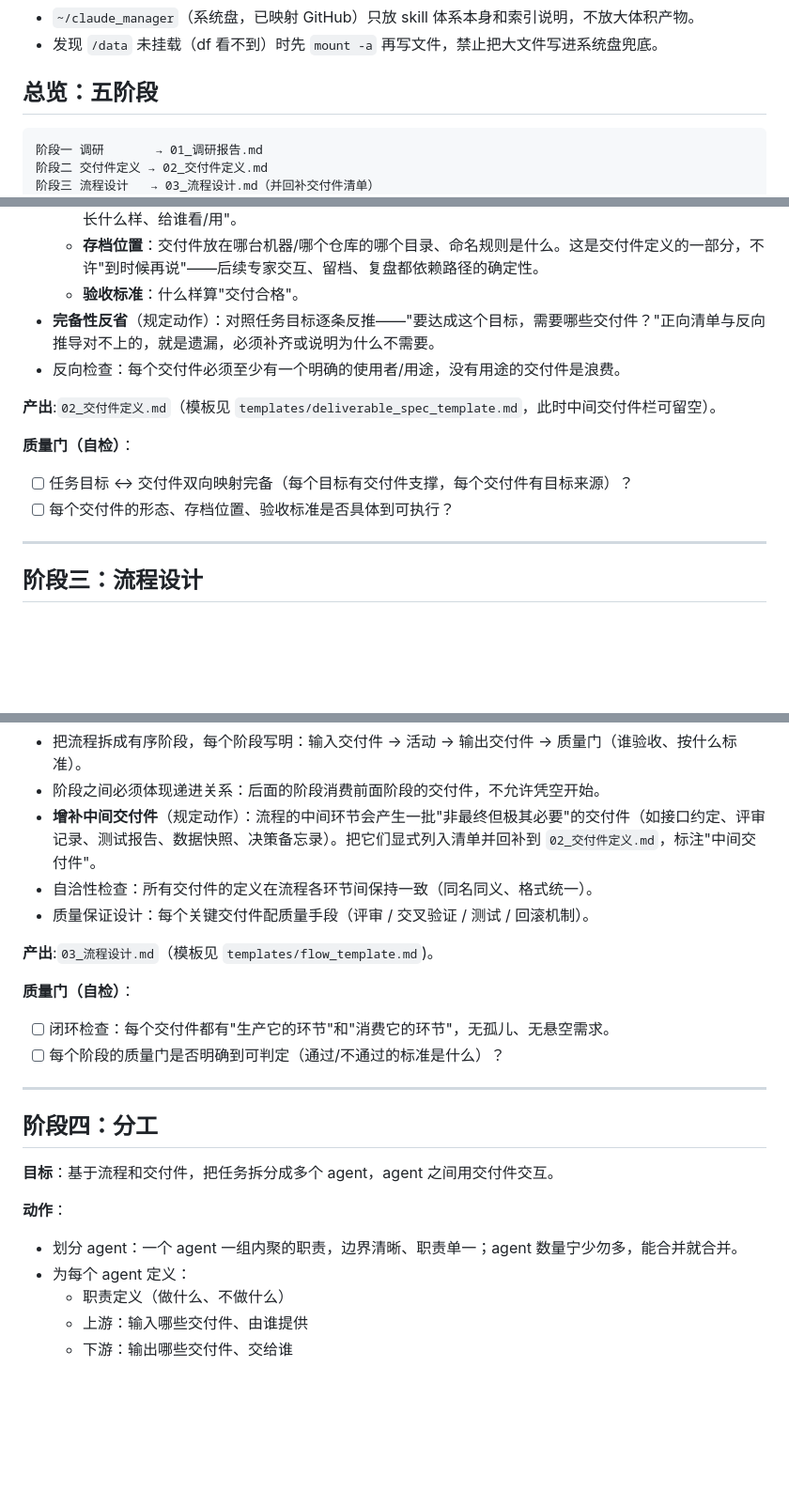
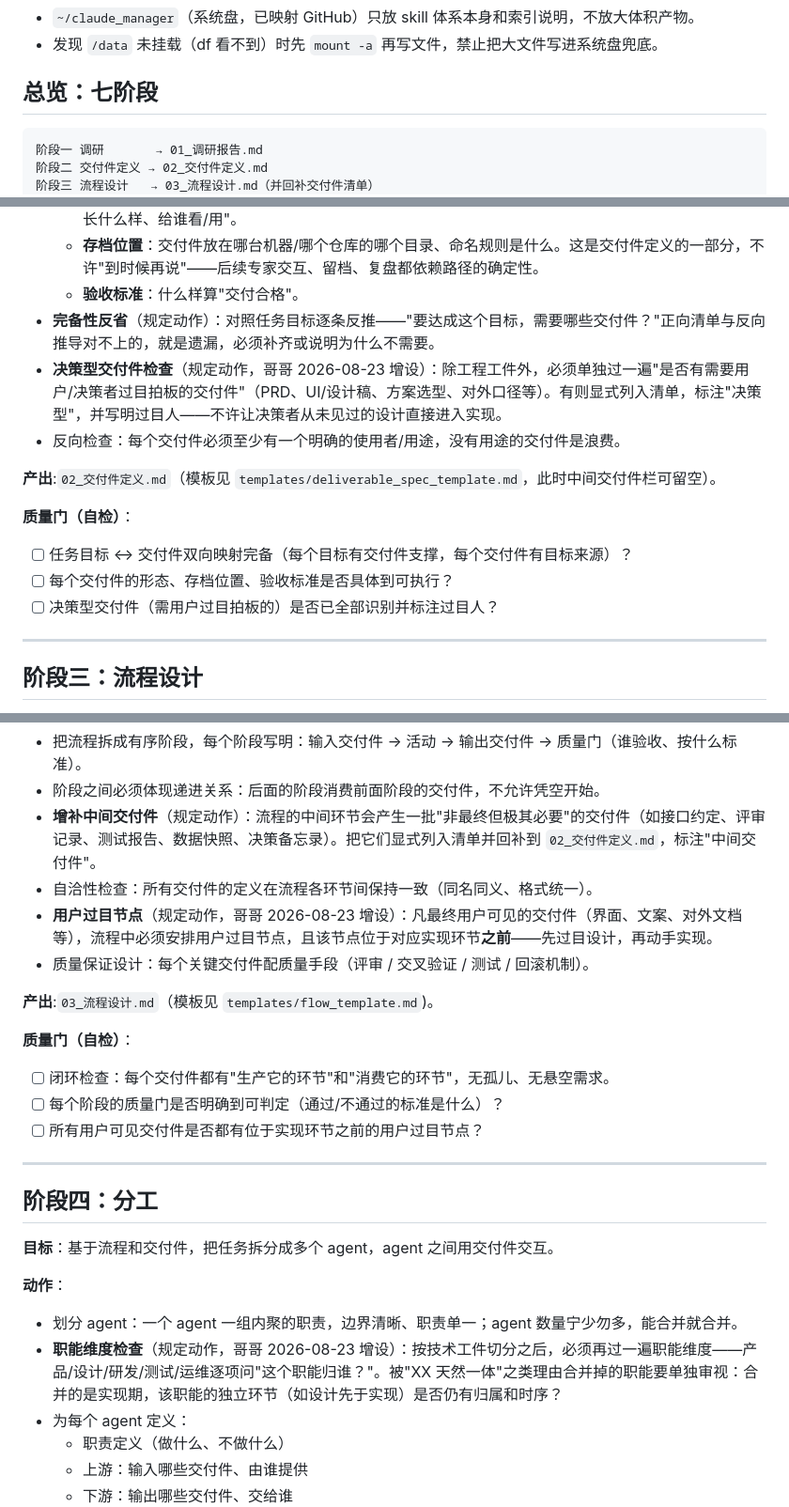
Before and after one commit to xumuhua/claude_manager, a Markdown page: skills/task-skill-forge/SKILL.md, 3 parts joined by grey strips. Shown at 94% size. Rendered like a GitHub page; blank space fills up the shorter version.

Commit message:
task-skill-forge: 三条修订（A-ux 复盘沉淀，哥哥 8/23 拍板）- 决策型交付件检查/用户过目节点/职能维度分工检查
Co-Authored-By: Claude <noreply@anthropic.com>

````diff
--- a/skills/task-skill-forge/SKILL.md
+++ b/skills/task-skill-forge/SKILL.md
@@ -25,7 +25,7 @@ description: 接到大型综合任务时，按"调研→交付件→流程→分
 - `~/claude_manager`（系统盘，已映射 GitHub）只放 skill 体系本身和索引说明，不放大体积产物。
 - 发现 `/data` 未挂载（df 看不到）时先 `mount -a` 再写文件，禁止把大文件写进系统盘兜底。
 
-## 总览：五阶段
+## 总览：七阶段
 
 ```
 阶段一 调研       → 01_调研报告.md
@@ -70,6 +70,7 @@ description: 接到大型综合任务时，按"调研→交付件→流程→分
   - **存档位置**：交付件放在哪台机器/哪个仓库的哪个目录、命名规则是什么。这是交付件定义的一部分，不许"到时候再说"——后续专家交互、留档、复盘都依赖路径的确定性。
   - **验收标准**：什么样算"交付合格"。
 - **完备性反省**（规定动作）：对照任务目标逐条反推——"要达成这个目标，需要哪些交付件？"正向清单与反向推导对不上的，就是遗漏，必须补齐或说明为什么不需要。
+- **决策型交付件检查**（规定动作，哥哥 2026-08-23 增设）：除工程工件外，必须单独过一遍"是否有需要用户/决策者过目拍板的交付件"（PRD、UI/设计稿、方案选型、对外口径等）。有则显式列入清单，标注"决策型"，并写明过目人——不许让决策者从未见过的设计直接进入实现。
 - 反向检查：每个交付件必须至少有一个明确的使用者/用途，没有用途的交付件是浪费。
 
 **产出**:`02_交付件定义.md`（模板见 `templates/deliverable_spec_template.md`，此时中间交付件栏可留空）。
@@ -77,6 +78,7 @@ description: 接到大型综合任务时，按"调研→交付件→流程→分
 **质量门（自检）**：
 - [ ] 任务目标 ↔ 交付件双向映射完备（每个目标有交付件支撑，每个交付件有目标来源）？
 - [ ] 每个交付件的形态、存档位置、验收标准是否具体到可执行？
+- [ ] 决策型交付件（需用户过目拍板的）是否已全部识别并标注过目人？
 
 ---
 
@@ -89,6 +91,7 @@ description: 接到大型综合任务时，按"调研→交付件→流程→分
 - 阶段之间必须体现递进关系：后面的阶段消费前面阶段的交付件，不允许凭空开始。
 - **增补中间交付件**（规定动作）：流程的中间环节会产生一批"非最终但极其必要"的交付件（如接口约定、评审记录、测试报告、数据快照、决策备忘录）。把它们显式列入清单并回补到 `02_交付件定义.md`，标注"中间交付件"。
 - 自洽性检查：所有交付件的定义在流程各环节间保持一致（同名同义、格式统一）。
+- **用户过目节点**（规定动作，哥哥 2026-08-23 增设）：凡最终用户可见的交付件（界面、文案、对外文档等），流程中必须安排用户过目节点，且该节点位于对应实现环节**之前**——先过目设计，再动手实现。
 - 质量保证设计：每个关键交付件配质量手段（评审 / 交叉验证 / 测试 / 回滚机制）。
 
 **产出**:`03_流程设计.md`（模板见 `templates/flow_template.md`)。
@@ -96,6 +99,7 @@ description: 接到大型综合任务时，按"调研→交付件→流程→分
 **质量门（自检）**：
 - [ ] 闭环检查：每个交付件都有"生产它的环节"和"消费它的环节"，无孤儿、无悬空需求。
 - [ ] 每个阶段的质量门是否明确到可判定（通过/不通过的标准是什么）？
+- [ ] 所有用户可见交付件是否都有位于实现环节之前的用户过目节点？
 
 ---
 
@@ -105,6 +109,7 @@ description: 接到大型综合任务时，按"调研→交付件→流程→分
 
 **动作**：
 - 划分 agent：一个 agent 一组内聚的职责，边界清晰、职责单一；agent 数量宁少勿多，能合并就合并。
+- **职能维度检查**（规定动作，哥哥 2026-08-23 增设）：按技术工件切分之后，必须再过一遍职能维度——产品/设计/研发/测试/运维逐项问"这个职能归谁？"。被"XX 天然一体"之类理由合并掉的职能要单独审视：合并的是实现期，该职能的独立环节（如设计先于实现）是否仍有归属和时序？
 - 为每个 agent 定义：
   - 职责定义（做什么、不做什么）
   - 上游：输入哪些交付件、由谁提供
````
Also changed, not shown: other parts of skills/task-skill-forge/SKILL.md (+1 -0 lines).
